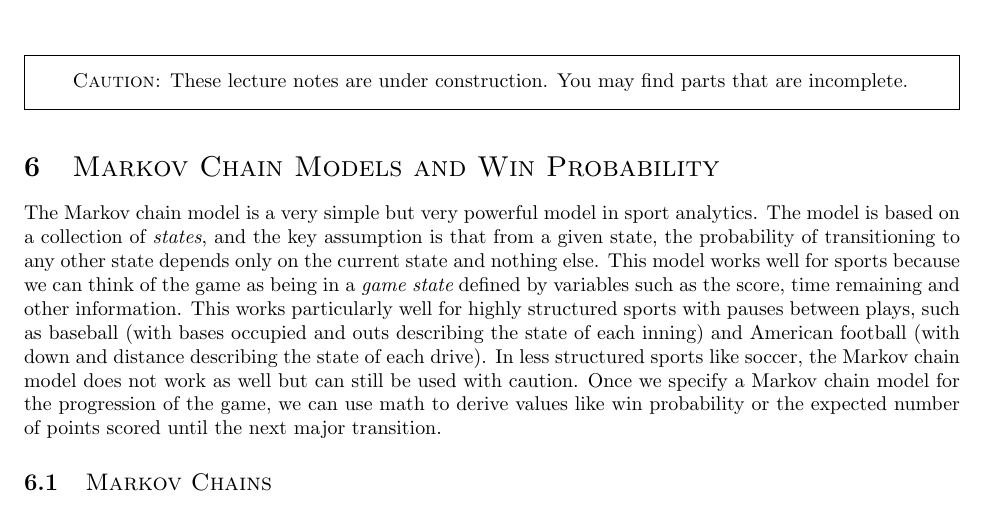
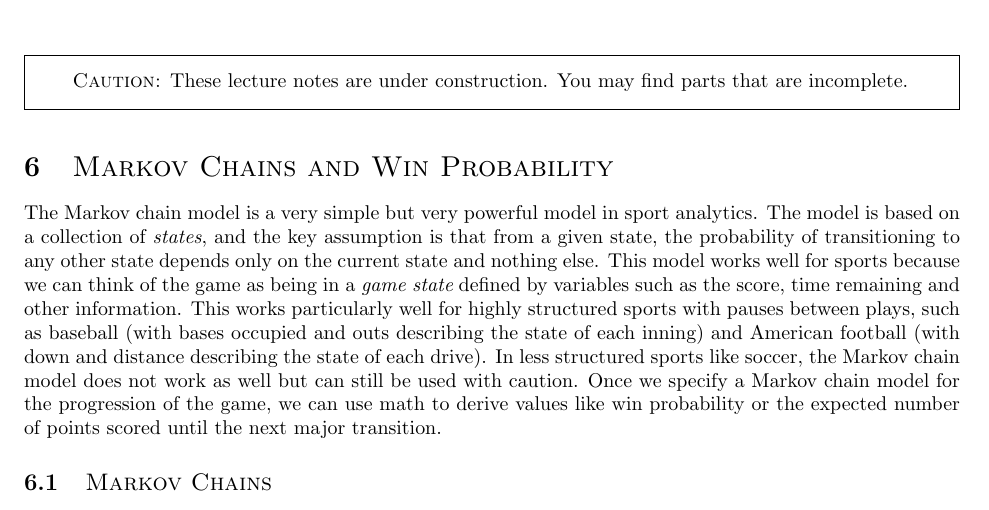
Before and after one commit to saberpowers/saberpowers.github.io, a LaTeX document (teaching/smgt430/lecture/markov_chain_win_probability.tex): part of page 1 of 3, cut so that both start at the same text. Compiled offline with pdfLaTeX.

Commit message:
revise SMGT 430 ch 6 lecture title

```diff
--- a/teaching/smgt430/lecture/markov_chain_win_probability.tex
+++ b/teaching/smgt430/lecture/markov_chain_win_probability.tex
@@ -9,7 +9,7 @@
   \end{framed}
 
   \setcounter{section}{5}
-  \section{\sc Markov Chain Models and Win Probability}
+  \section{\sc Markov Chains and Win Probability}
 
   The Markov chain model is a very simple but very powerful model in sport analytics. The model is based on a collection of {\it states}, and the key assumption is that from a given state, the probability of transitioning to any other state depends only on the current state and nothing else. This model works well for sports because we can think of the game as being in a {\it game state} defined by variables such as the score, time remaining and other information. This works particularly well for highly structured sports with pauses between plays, such as baseball (with bases occupied and outs describing the state of each inning) and American football (with down and distance describing the state of each drive). In less structured sports like soccer, the Markov chain model does not work as well but can still be used with caution. Once we specify a Markov chain model for the progression of the game, we can use math to derive values like win probability or the expected number of points scored until the next major transition.
 
```
Also changed, not shown: docs/teaching/smgt430/lecture/markov_chain_win_probability.pdf, 1 other file.
